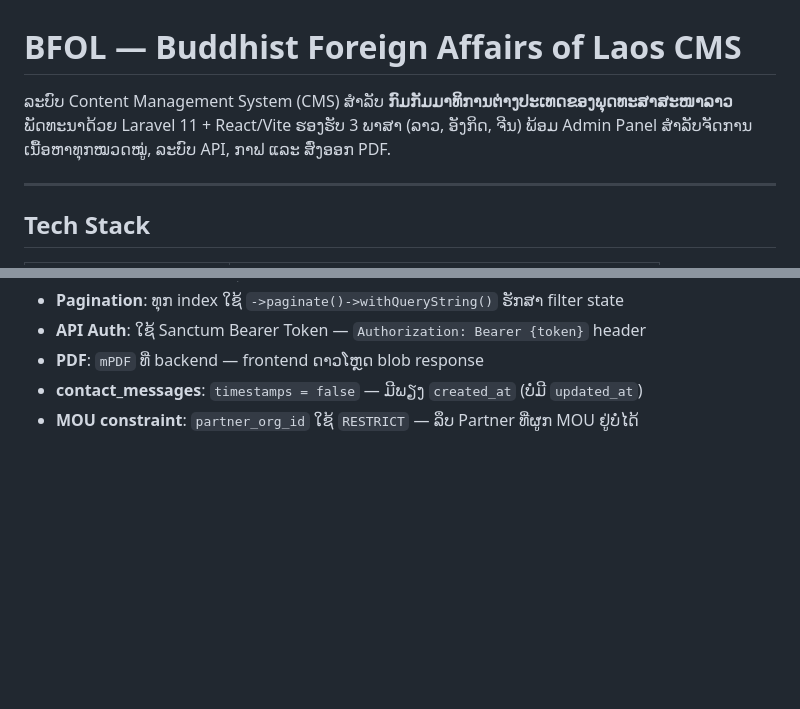
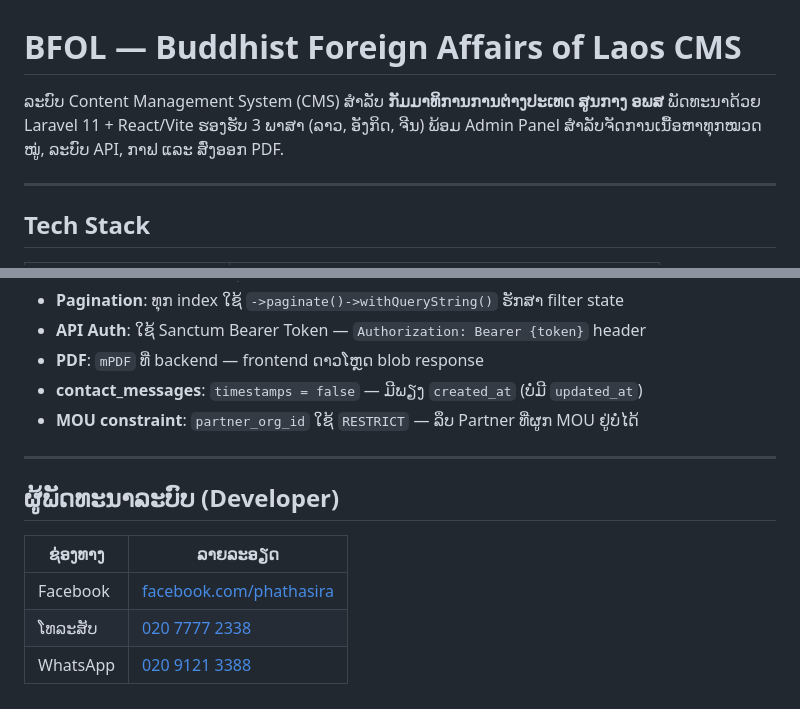
Before and after one commit to vitkip/bfol, a Markdown page: README.md, 2 parts joined by grey strips. Drawn GitHub-style; blank space fills up the shorter version.

```diff
--- a/README.md
+++ b/README.md
@@ -1,6 +1,6 @@
 # BFOL — Buddhist Foreign Affairs of Laos CMS
 
-ລະບົບ Content Management System (CMS) ສຳລັບ **ກົມກັມມາທິການຕ່າງປະເທດຂອງພຸດທະສາສະໜາລາວ** ພັດທະນາດ້ວຍ Laravel 11 + React/Vite ຮອງຮັບ 3 ພາສາ (ລາວ, ອັງກິດ, ຈີນ) ພ້ອມ Admin Panel ສຳລັບຈັດການເນື້ອຫາທຸກໝວດໝູ່, ລະບົບ API, ກາຟ ແລະ ສົ່ງອອກ PDF.
+ລະບົບ Content Management System (CMS) ສຳລັບ **ກັມມາທິການການຕ່າງປະເທດ ສູນກາງ ອພສ** ພັດທະນາດ້ວຍ Laravel 11 + React/Vite ຮອງຮັບ 3 ພາສາ (ລາວ, ອັງກິດ, ຈີນ) ພ້ອມ Admin Panel ສຳລັບຈັດການເນື້ອຫາທຸກໝວດໝູ່, ລະບົບ API, ກາຟ ແລະ ສົ່ງອອກ PDF.
 
 ---
 
@@ -415,3 +415,13 @@ bfol/
 - **PDF**: `mPDF` ທີ່ backend — frontend ດາວໂຫຼດ blob response
 - **contact_messages**: `timestamps = false` — ມີພຽງ `created_at` (ບໍ່ມີ `updated_at`)
 - **MOU constraint**: `partner_org_id` ໃຊ້ `RESTRICT` — ລຶບ Partner ທີ່ຜູກ MOU ຢູ່ບໍ່ໄດ້
+
+---
+
+## ຜູ້ພັດທະນາລະບົບ (Developer)
+
+| ຊ່ອງທາງ | ລາຍລະອຽດ |
+|---|---|
+| Facebook | [facebook.com/phathasira](https://www.facebook.com/phathasira) |
+| ໂທລະສັບ | [020 7777 2338](tel:02077772338) |
+| WhatsApp | [020 9121 3388](https://wa.me/85620091213388) |
```
